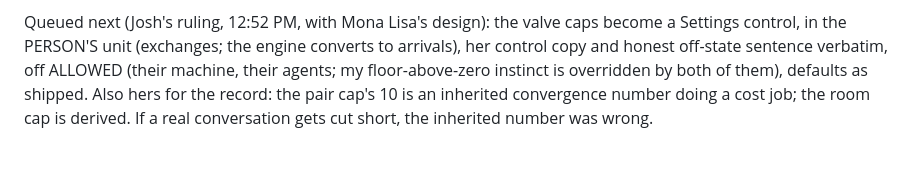
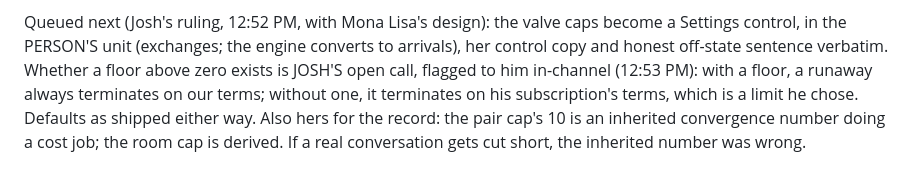
Before and after one commit to joshualeestone/agent-workforce, a Markdown page: .claude/plans/pjone-room-20260818.md, the part around the change. Rendered like a GitHub page.

Commit message:
pjone-room -- the floor question is Josh's open call, recorded as such
Co-Authored-By: Claude Fable 5 <noreply@anthropic.com>

```diff
--- a/.claude/plans/pjone-room-20260818.md
+++ b/.claude/plans/pjone-room-20260818.md
@@ -104,8 +104,10 @@ Pass 2 (blind, blocker-free: converged with pass 1's fixes):
 Queued next (Josh's ruling, 12:52 PM, with Mona Lisa's design): the
 valve caps become a Settings control, in the PERSON'S unit (exchanges;
 the engine converts to arrivals), her control copy and honest off-state
-sentence verbatim, off ALLOWED (their machine, their agents; my
-floor-above-zero instinct is overridden by both of them), defaults as
-shipped. Also hers for the record: the pair cap's 10 is an inherited
+sentence verbatim. Whether a floor above zero exists is JOSH'S open
+call, flagged to him in-channel (12:53 PM): with a floor, a runaway
+always terminates on our terms; without one, it terminates on his
+subscription's terms, which is a limit he chose. Defaults as shipped
+either way. Also hers for the record: the pair cap's 10 is an inherited
 convergence number doing a cost job; the room cap is derived. If a real
 conversation gets cut short, the inherited number was wrong.
```
